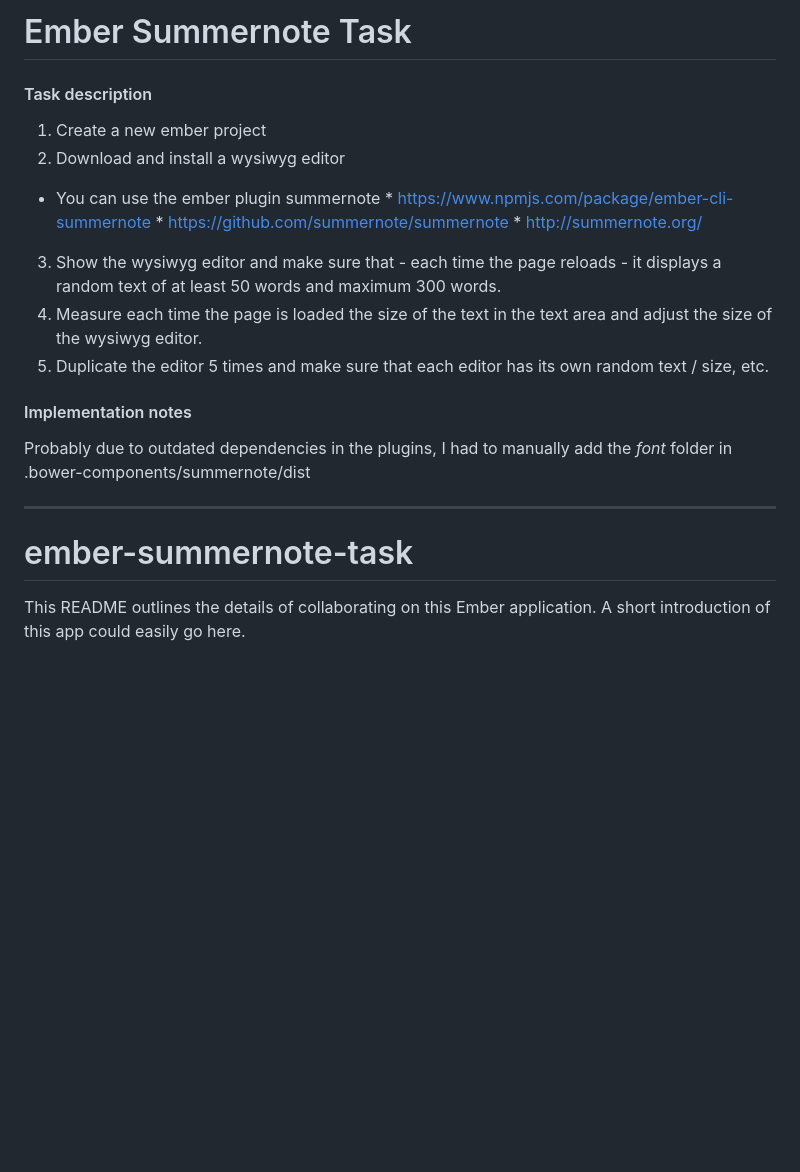
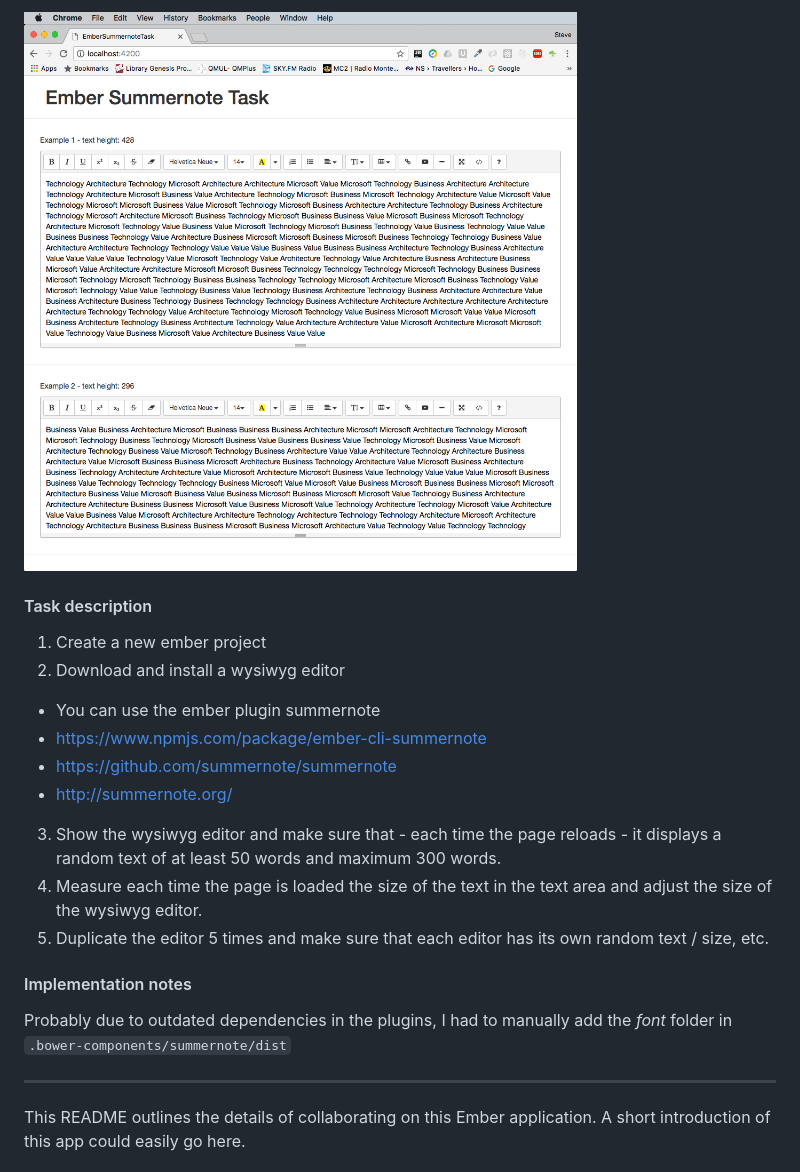
Before and after one commit to sdurighello/ember-summernote-task, a Markdown page: README.md, the part around the change. Rendered like a GitHub page; pictures changed too: public/assets/images/summernote-screenshot.png (added); blank space fills up the shorter version.

Commit message:
updated  readme

```diff
--- a/README.md
+++ b/README.md
@@ -1,24 +1,22 @@
-# Ember Summernote Task
+![screenshot](./public/assets/images/summernote-screenshot.png)
 
 #### Task description
 1.	Create a new ember project
 2.	Download and install a wysiwyg editor
   -	You can use the ember plugin summernote
-        *	https://www.npmjs.com/package/ember-cli-summernote
-        * https://github.com/summernote/summernote
-        * http://summernote.org/
-3.	Show the wysiwyg editor and make sure that - each time the page reloads - it displays a random text of at least 50 words and maximum 300 words.
+  -	https://www.npmjs.com/package/ember-cli-summernote
+  - https://github.com/summernote/summernote
+  - http://summernote.org/
+3.	Show the wysiwyg editor and make sure that - each time the page reloads - it displays a random text of
+at least 50 words and maximum 300 words.
 4.	Measure each time the page is loaded the size of the text in the text area and adjust the size of the wysiwyg editor.
 5.	Duplicate the editor 5 times and make sure that each editor has its own random text / size, etc.
 
 #### Implementation notes
 Probably due to outdated dependencies in the plugins, I had to manually add the _font_ folder
-in .bower-components/summernote/dist
-
+in `.bower-components/summernote/dist`
 
 ----
-
-# ember-summernote-task
 
 This README outlines the details of collaborating on this Ember application.
 A short introduction of this app could easily go here.
```
Also changed, not shown: public/assets/images/summernote_screenshot.png (deleted), 1 other file.
